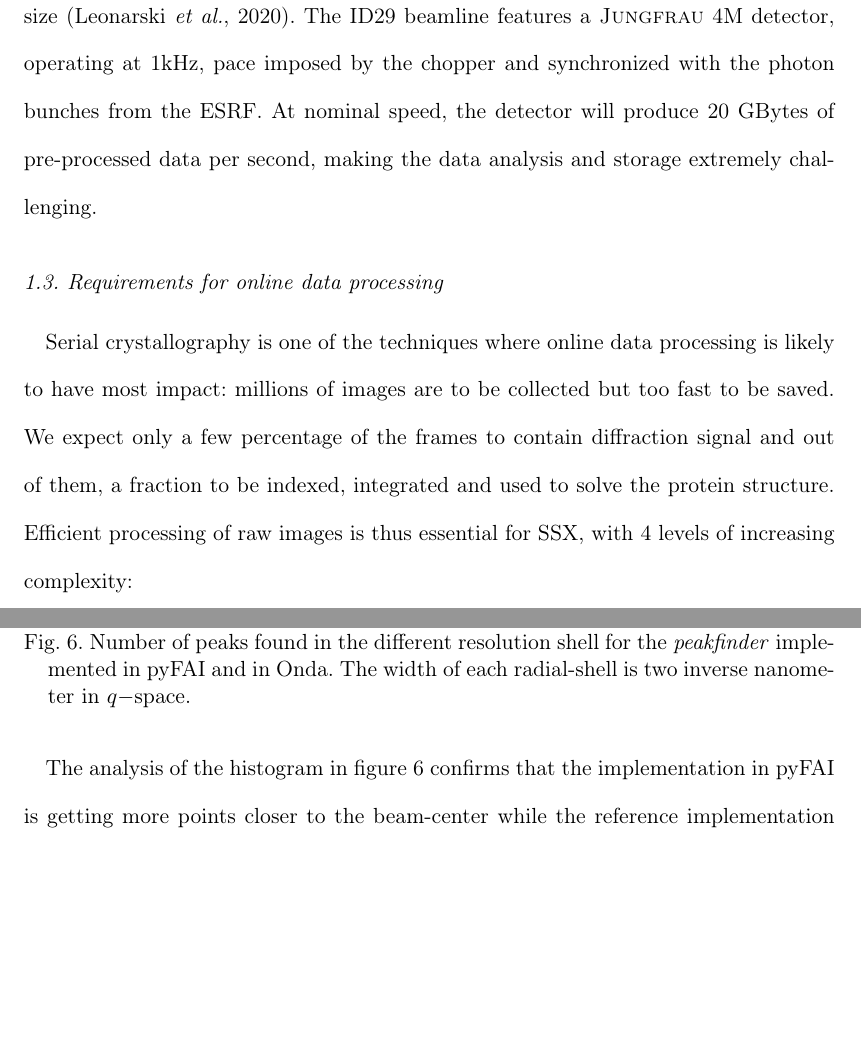
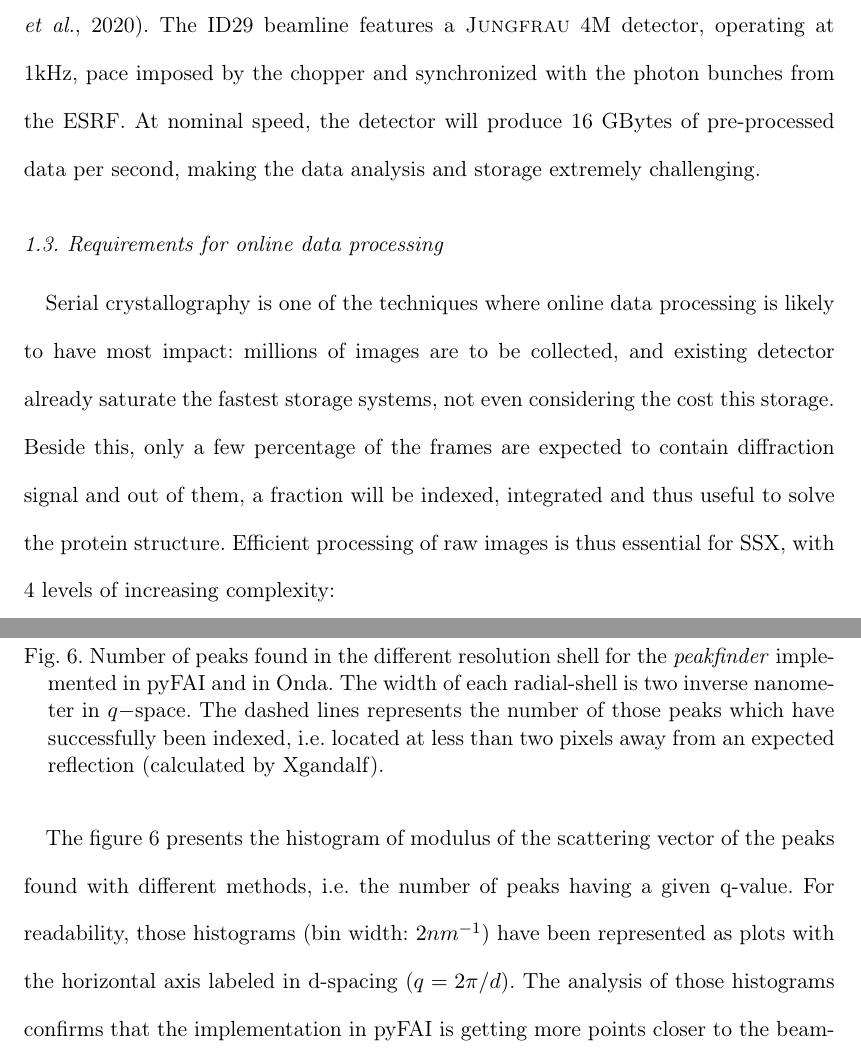
Before and after one commit to kif/publi_serial, a LaTeX document (serial.tex): two parts of pages 4 and 23 of 31 before the commit and two parts of pages 4 and 23 of 32 after it, joined at a grey line, cut so that both start at the same text, the shorter picture padded with empty space. Compiled offline with pdfLaTeX.

Commit message:
Updates from Overleaf

```diff
--- a/serial.tex
+++ b/serial.tex
@@ -147,13 +148,13 @@ To cope with this photons density, every single pixel implements an automatic ga
 Since the \textsc{Jungfrau} detector is an integrating detector, dark current and flat-field correction have to be applied: every pixel has three, so called, pedestals and three gain values (one for each gain level).
-This large number of parameters per pixel combined with the gain-compression makes the pre-processing of raw signal challenging: the signal from a single pixel, initially stored on 16 bits of data, needs to be represented using 32 bits (as floating point or integer value), doubling the required bandwidth and the storage size \cite{jungfrau_PSI}.
+This large number of parameters per pixel makes the pre-processing of raw signal challenging at full speed: the signal from a single pixel, initially packed with 16 bits per pixel, gets expanded to 32 bits (floating point or integer value), doubling the required bandwidth and the storage size \cite{jungfrau_PSI}.
 The ID29 beamline features a \textsc{Jungfrau} 4M detector, operating at 1kHz, pace imposed by the chopper and synchronized with the photon bunches from the ESRF.
-At nominal speed, the detector will produce 20 GBytes of pre-processed data per second, making the data analysis and storage extremely challenging.
+At nominal speed, the detector will produce 16 GBytes of pre-processed data per second, making the data analysis and storage extremely challenging.
 
 \subsection{Requirements for online data processing}
 
 Serial crystallography is one of the techniques where online data processing is likely to have most impact:
-millions of images are to be collected but too fast to be saved.
-We expect only a few percentage of the frames to contain diffraction signal and out of them, a fraction to be indexed, integrated and used to solve the protein structure.
+millions of images are to be collected, and existing detector already saturate the fastest storage systems, not even considering the cost this storage.
+Beside this, only a few percentage of the frames are expected to contain diffraction signal and out of them, a fraction will be indexed, integrated and thus useful to solve the protein structure.
 Efficient processing of raw images is thus essential for SSX, with 4 levels of increasing complexity:
 \begin{itemize}
     \item image reconstruction with pedestal correction
@@ -605,10 +611,14 @@ The similarity of those figures allows a direct comparison of peaks found per re
 \begin{figure}
 \label{peak_per_ring}
 \includegraphics[width=12cm]{peak_per_ring}
-\caption{Number of peaks found in the different resolution shell for the \textit{peakfinder} implemented in pyFAI and in Onda. The width of each radial-shell is two inverse nanometer in $q-$space.}
+\caption{Number of peaks found in the different resolution shell for the \textit{peakfinder} implemented in pyFAI and in Onda.
+The width of each radial-shell is two inverse nanometer in $q-$space.
+The dashed lines represents the number of those peaks which have successfully been indexed, i.e. located at less than two pixels away from an expected reflection (calculated by Xgandalf). }
 \end{figure}
 
-The analysis of the histogram in figure \ref{peak_per_ring} confirms that the implementation in pyFAI is getting more points closer to the beam-center while the reference implementation is picking more point at larger q-values.
+The figure \ref{peak_per_ring} presents the histogram of modulus of the scattering vector of the peaks found with different methods, i.e. the number of peaks having a given q-value.
+For readability, those histograms (bin width: $2 nm^{-1}$) have been represented as plots with the horizontal axis labeled in d-spacing ($q=2\pi/d$).
+The analysis of those histograms confirms that the implementation in pyFAI is getting more points closer to the beam-center while the reference implementation is picking more point at larger q-values.
 This is likely due to the curvature of the Debye-Scherrer ring: the original version of peakfinder8 evaluates the variance in a neighborhood defined by some radius around the point of interest and the variance is higher close to the beam-center due to the important curvature of those rings.
 On the opposite, pyFAI knows about this curvature and measures the variance along the ring.
 Points picked by Onda at larger q-values do not look like Bragg-peaks but this could be a side-effect of the parameter tuning to get the same number of peaks for both algorithms.
```
Also changed, not shown: serial.tex (31 more changed lines).
